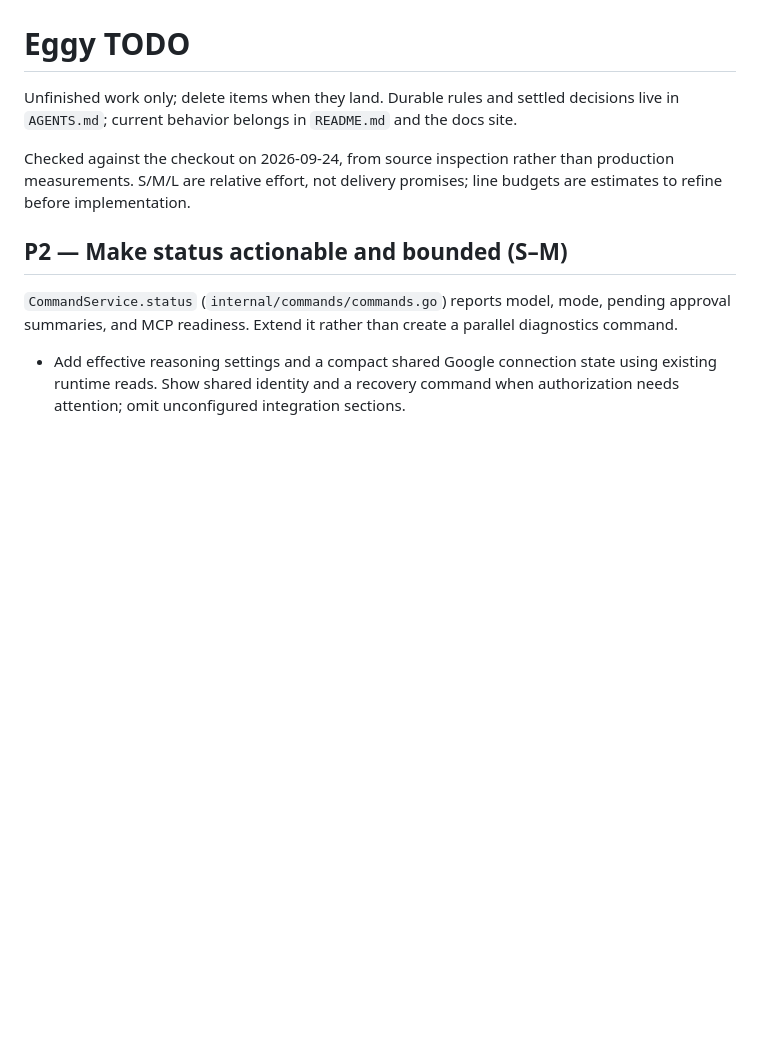
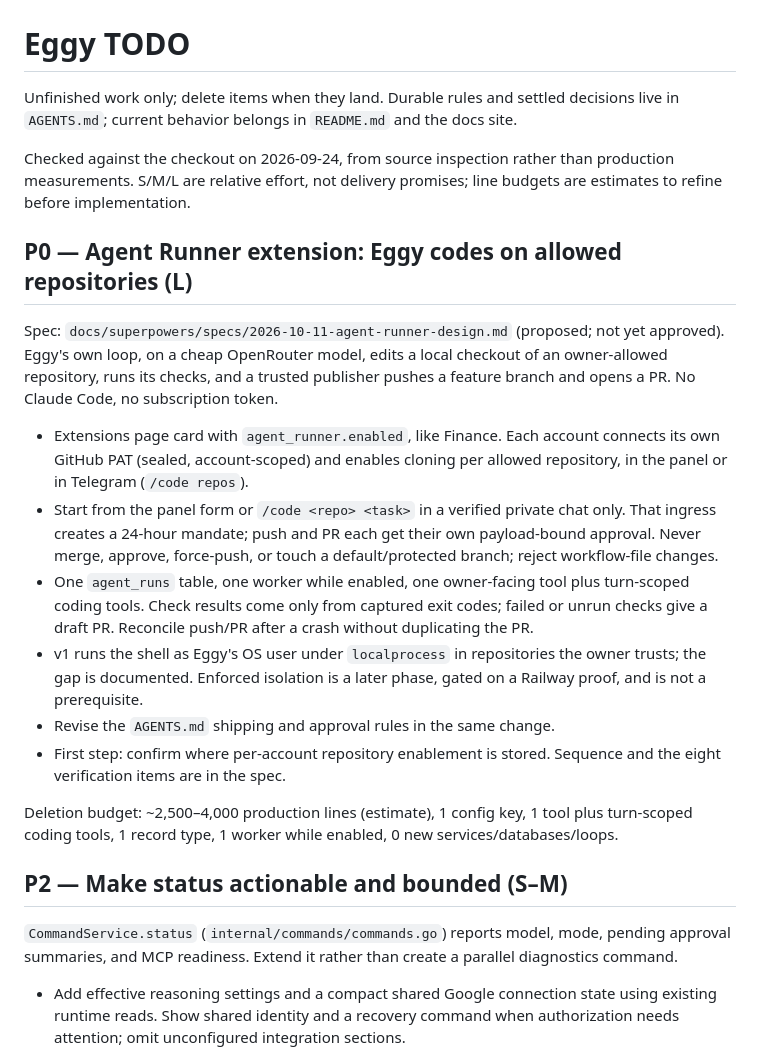
Before and after one commit to nigelteosw/eggy, a Markdown page: TODO.md, the part around the change. Drawn GitHub-style; blank space fills up the shorter version.

Commit message:
docs: rewrite agent runner spec around Eggy as the coding agent
Drop the Claude Code subscription design. Eggy's own loop codes on
owner-allowed repositories, with Telegram and panel enablement, and the
feature is tracked as a P0 TODO.

Co-Authored-By: Claude Sonnet 5.5 <noreply@anthropic.com>

```diff
--- a/TODO.md
+++ b/TODO.md
@@ -7,6 +7,36 @@ docs site.
 Checked against the checkout on 2026-09-24, from source inspection rather than
 production measurements. S/M/L are relative effort, not delivery promises; line
 budgets are estimates to refine before implementation.
+
+## P0 — Agent Runner extension: Eggy codes on allowed repositories (L)
+
+Spec: `docs/superpowers/specs/2026-10-11-agent-runner-design.md` (proposed; not
+yet approved). Eggy's own loop, on a cheap OpenRouter model, edits a local
+checkout of an owner-allowed repository, runs its checks, and a trusted
+publisher pushes a feature branch and opens a PR. No Claude Code, no
+subscription token.
+
+- Extensions page card with `agent_runner.enabled`, like Finance. Each account
+  connects its own GitHub PAT (sealed, account-scoped) and enables cloning per
+  allowed repository, in the panel or in Telegram (`/code repos`).
+- Start from the panel form or `/code <repo> <task>` in a verified private
+  chat only. That ingress creates a 24-hour mandate; push and PR each get their
+  own payload-bound approval. Never merge, approve, force-push, or touch a
+  default/protected branch; reject workflow-file changes.
+- One `agent_runs` table, one worker while enabled, one owner-facing tool plus
+  turn-scoped coding tools. Check results come only from captured exit codes;
+  failed or unrun checks give a draft PR. Reconcile push/PR after a crash
+  without duplicating the PR.
+- v1 runs the shell as Eggy's OS user under `localprocess` in repositories the
+  owner trusts; the gap is documented. Enforced isolation is a later phase,
+  gated on a Railway proof, and is not a prerequisite.
+- Revise the `AGENTS.md` shipping and approval rules in the same change.
+- First step: confirm where per-account repository enablement is stored.
+  Sequence and the eight verification items are in the spec.
+
+Deletion budget: ~2,500–4,000 production lines (estimate), 1 config key,
+1 tool plus turn-scoped coding tools, 1 record type, 1 worker while enabled,
+0 new services/databases/loops.
 
 ## P2 — Make status actionable and bounded (S–M)
 
```
Also changed, not shown: 1 other file.
